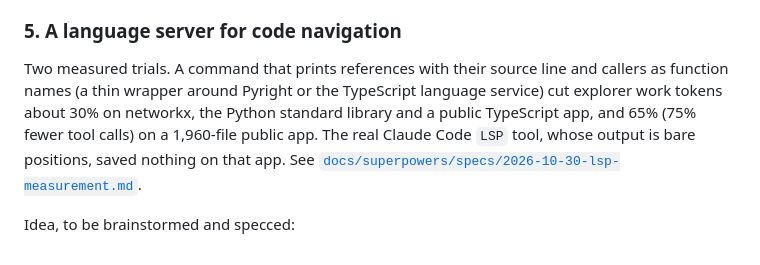
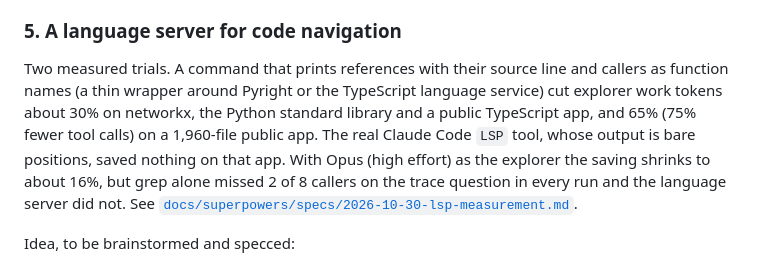
Before and after one commit to oarthurbg/orchestra, a Markdown page: docs/ROADMAP.md, the part around the change. Drawn GitHub-style.

Commit message:
LSP measurement: same Outline trial on Opus with high effort
Co-Authored-By: Claude Sonnet 5.5 <noreply@anthropic.com>

```diff
--- a/docs/ROADMAP.md
+++ b/docs/ROADMAP.md
@@ -53,7 +53,7 @@ To investigate: whether the mod can answer inside the app. App sessions are neve
 
 ### 5. A language server for code navigation
 
-Two measured trials. A command that prints references with their source line and callers as function names (a thin wrapper around Pyright or the TypeScript language service) cut explorer work tokens about 30% on networkx, the Python standard library and a public TypeScript app, and 65% (75% fewer tool calls) on a 1,960-file public app. The real Claude Code `LSP` tool, whose output is bare positions, saved nothing on that app. See [`docs/superpowers/specs/2026-10-30-lsp-measurement.md`](superpowers/specs/2026-10-30-lsp-measurement.md).
+Two measured trials. A command that prints references with their source line and callers as function names (a thin wrapper around Pyright or the TypeScript language service) cut explorer work tokens about 30% on networkx, the Python standard library and a public TypeScript app, and 65% (75% fewer tool calls) on a 1,960-file public app. The real Claude Code `LSP` tool, whose output is bare positions, saved nothing on that app. With Opus (high effort) as the explorer the saving shrinks to about 16%, but grep alone missed 2 of 8 callers on the trace question in every run and the language server did not. See [`docs/superpowers/specs/2026-10-30-lsp-measurement.md`](superpowers/specs/2026-10-30-lsp-measurement.md).
 
 Idea, to be brainstormed and specced:
 - Explorer and planner use a language-server command (references with source lines, callers as function names) when one is available, and fall back to grep otherwise. Either orchestra ships the thin command or the plugin's tool output improves.
```
Also changed, not shown: 1 other file.
